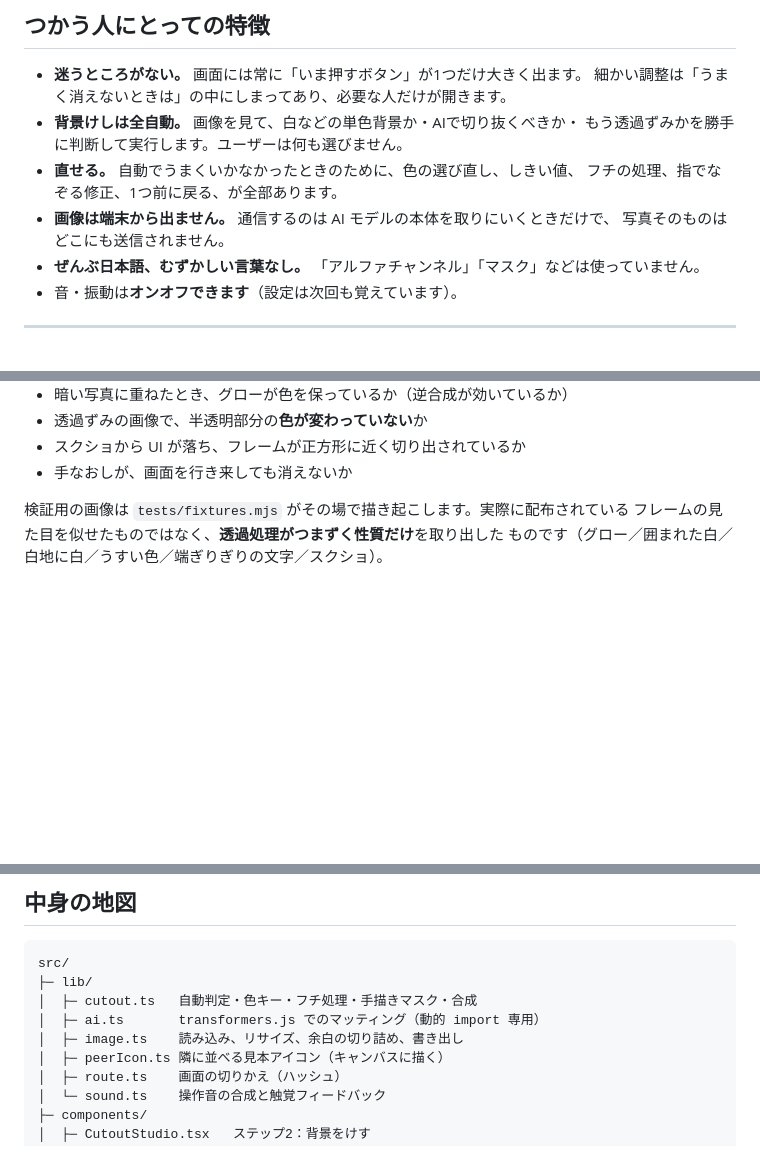
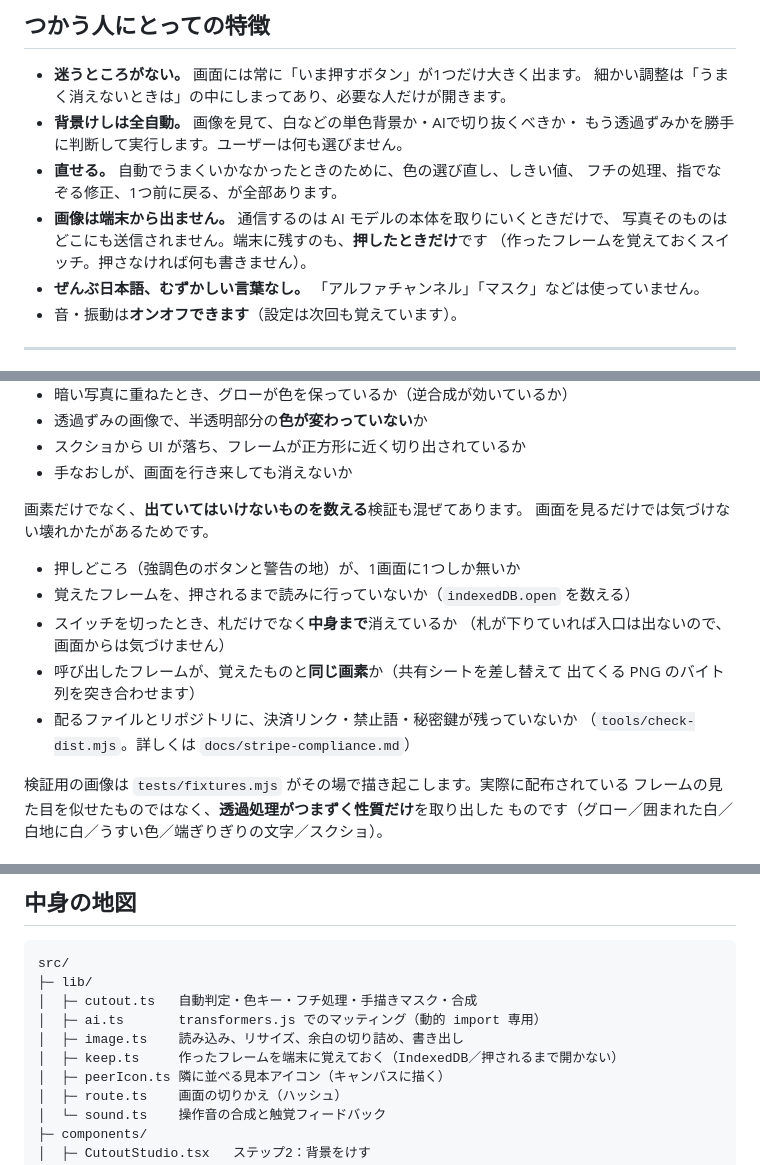
Before and after one commit to kazuya-3/ae-Frame, a Markdown page: README.md, 3 parts joined by grey strips. Rendered like a GitHub page; blank space fills up the shorter version.

```diff
--- a/README.md
+++ b/README.md
@@ -21,7 +21,8 @@ TikTok でアイコンフレームを配布したときに寄せられる「こ
 - **直せる。** 自動でうまくいかなかったときのために、色の選び直し、しきい値、
   フチの処理、指でなぞる修正、1つ前に戻る、が全部あります。
 - **画像は端末から出ません。** 通信するのは AI モデルの本体を取りにいくときだけで、
-  写真そのものはどこにも送信されません。
+  写真そのものはどこにも送信されません。端末に残すのも、**押したときだけ**です
+  （作ったフレームを覚えておくスイッチ。押さなければ何も書きません）。
 - **ぜんぶ日本語、むずかしい言葉なし。** 「アルファチャンネル」「マスク」などは使っていません。
 - 音・振動は**オンオフできます**（設定は次回も覚えています）。
 
@@ -143,6 +195,18 @@ Node 22 以上。ビルド成果物は静的ファイルだけなので、どこ
 - 透過ずみの画像で、半透明部分の**色が変わっていない**か
 - スクショから UI が落ち、フレームが正方形に近く切り出されているか
 - 手なおしが、画面を行き来しても消えないか
+
+画素だけでなく、**出ていてはいけないものを数える**検証も混ぜてあります。
+画面を見るだけでは気づけない壊れかたがあるためです。
+
+- 押しどころ（強調色のボタンと警告の地）が、1画面に1つしか無いか
+- 覚えたフレームを、押されるまで読みに行っていないか（`indexedDB.open` を数える）
+- スイッチを切ったとき、札だけでなく**中身まで**消えているか
+  （札が下りていれば入口は出ないので、画面からは気づけません）
+- 呼び出したフレームが、覚えたものと**同じ画素**か（共有シートを差し替えて
+  出てくる PNG のバイト列を突き合わせます）
+- 配るファイルとリポジトリに、決済リンク・禁止語・秘密鍵が残っていないか
+  （`tools/check-dist.mjs`。詳しくは `docs/stripe-compliance.md`）
 
 検証用の画像は `tests/fixtures.mjs` がその場で描き起こします。実際に配布されている
 フレームの見た目を似せたものではなく、**透過処理がつまずく性質だけ**を取り出した
@@ -358,6 +422,7 @@ src/
 │  ├─ cutout.ts   自動判定・色キー・フチ処理・手描きマスク・合成
 │  ├─ ai.ts       transformers.js でのマッティング（動的 import 専用）
 │  ├─ image.ts    読み込み、リサイズ、余白の切り詰め、書き出し
+│  ├─ keep.ts     作ったフレームを端末に覚えておく（IndexedDB／押されるまで開かない）
 │  ├─ peerIcon.ts 隣に並べる見本アイコン（キャンバスに描く）
 │  ├─ route.ts    画面の切りかえ（ハッシュ）
 │  └─ sound.ts    操作音の合成と触覚フィードバック
```
Also changed, not shown: other parts of README.md (+52 -1 lines).
